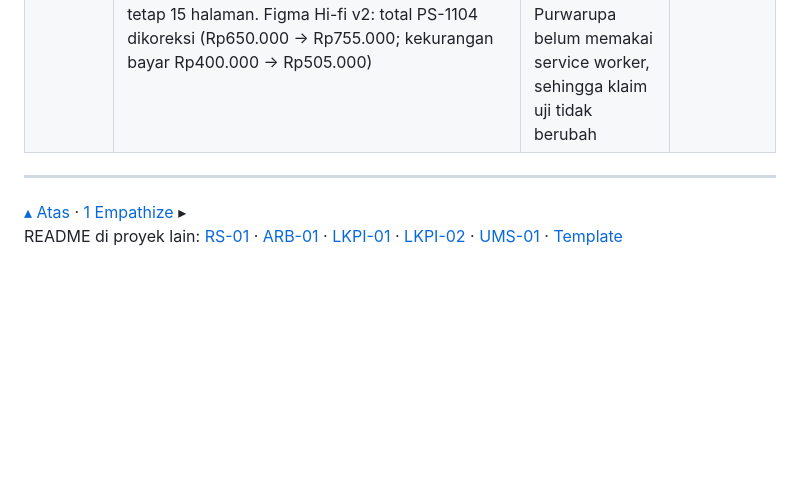
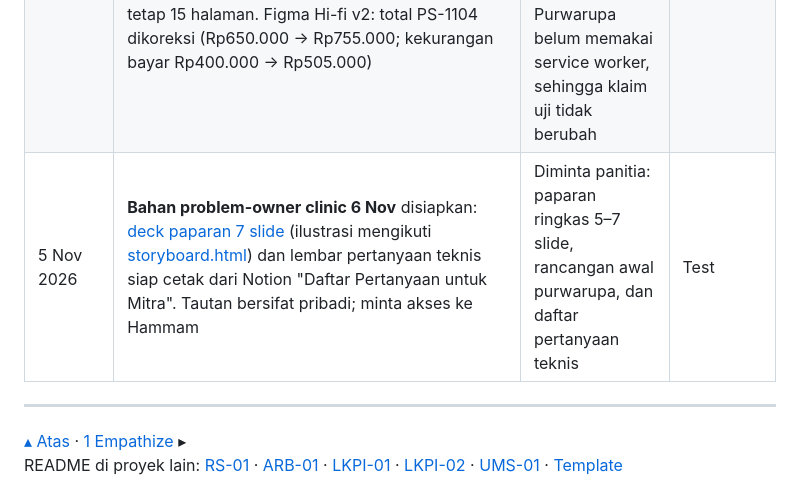
Before and after one commit to glayOne23/drpps_hackathon_2026, a Markdown page: proyek/arb-02/README.md, the part around the change. Drawn GitHub-style; blank space fills up the shorter version.

Commit message:
[feature] tambah slide deck

```diff
--- a/proyek/arb-02/README.md
+++ b/proyek/arb-02/README.md
@@ -51,6 +51,7 @@ Referensi: [Mitra](../../docs/mitra/cv-arbain.md) · [Peran tim](../../docs/04-p
 | 20 Okt 2026 | **Peramalan permintaan** ditambahkan ke rencana kegiatan proposal sebagai pengembangan bertahap: exponential smoothing per produk (pesanan diterima + baris yang ditolak) untuk saran produksi; dicoba dengan data contoh saat hackathon bila waktu cukup; akurasi diukur saat pilot (WAPE vs ramalan naif). Pustaka baru: Hyndman & Athanasopoulos (fpp3) | Usulan tim; relevan bagi mitra sebagai produsen, tetapi riwayat penjualan digital belum ada sehingga akurasi belum boleh diklaim | Proposal |
 | 20 Okt 2026 | **Prediksi penjualan dibangun di purwarupa** (`penjualan/prediksi.py`, Holt + saran produksi; riwayat 26 minggu data sintetis): uji **22/22 lulus**, WAPE gabungan 23,0% vs naif 28,7% (4 dari 5 produk lebih akurat). Proposal diperbarui: bagian 4, Lampiran C (Gambar C.5d, uji 20–22, tabel `permintaan_mingguan`), serta **data ketua dan tim** (Purwo Setiawan, S.T., M.Sc; Reza Amin Thohari; Ridwan Renaldi; Muhammad Hammam Islami) | Permintaan pengguna; klaim akurasi dibatasi pada data sintetis | Prototype, Proposal |
 | 4 Nov 2026 | **Memakai PWA** (membatalkan keputusan 19 Okt "tanpa PWA"). Proposal v03: [Proposal_AntechAsync_v03_SIGAP_2026-11-04.docx](Proposal_AntechAsync_v03_SIGAP_2026-11-04.docx) (+ [pratinjau PDF](PRATINJAU_Proposal_AntechAsync_v03_SIGAP_2026-11-04.pdf)): ringkasan, solusi awal, kondisi awal, Lampiran C (C.1, C.3, C.5, C.6 + uji no. 28), pustaka [4] ditambah dokumentasi PWA; tetap 15 halaman. Figma Hi-fi v2: total PS-1104 dikoreksi (Rp650.000 → Rp755.000; kekurangan bayar Rp400.000 → Rp505.000) | Keputusan pengguna; rancangan Figma sudah memakai PWA (S0 "Pasang di layar utama", catatan teknis PWA). Purwarupa belum memakai service worker, sehingga klaim uji tidak berubah | Proposal, Prototype |
+| 5 Nov 2026 | **Bahan problem-owner clinic 6 Nov** disiapkan: [deck paparan 7 slide](https://claude.ai/artifact/SrTHvt3sYpFLrAQtUKqHfD) (ilustrasi mengikuti [storyboard.html](storyboard.html)) dan lembar pertanyaan teknis siap cetak dari Notion "Daftar Pertanyaan untuk Mitra". Tautan bersifat pribadi; minta akses ke Hammam | Diminta panitia: paparan ringkas 5–7 slide, rancangan awal purwarupa, dan daftar pertanyaan teknis | Test |
 
 <!-- nav-bottom:start -->
 
```
